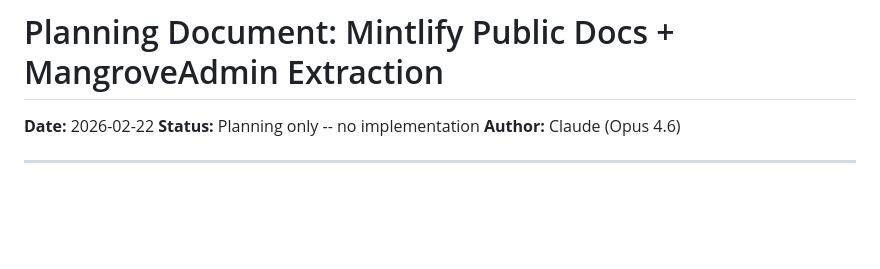
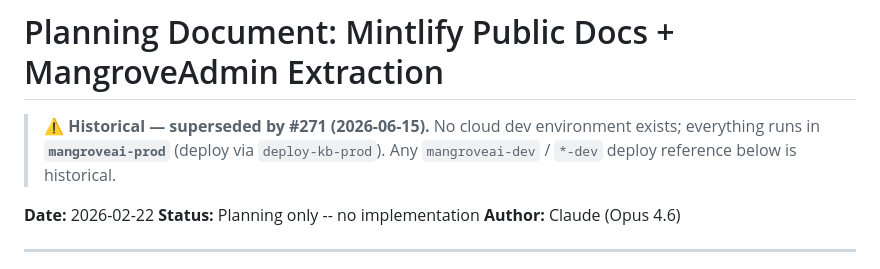
Before and after one commit to MangroveTechnologies/MangroveKnowledgeBase, a Markdown page: findings/docs-and-admin-plan.md, the part around the change. GitHub-like rendering; blank space fills up the shorter version.

```diff
--- a/findings/docs-and-admin-plan.md
+++ b/findings/docs-and-admin-plan.md
@@ -1,4 +1,6 @@
 # Planning Document: Mintlify Public Docs + MangroveAdmin Extraction
+
+> ⚠️ **Historical — superseded by #271 (2026-06-15).** No cloud dev environment exists; everything runs in **`mangroveai-prod`** (deploy via `deploy-kb-prod`). Any `mangroveai-dev` / `*-dev` deploy reference below is historical.
 
 **Date:** 2026-02-22
 **Status:** Planning only -- no implementation
```
Also changed, not shown: CLAUDE.md (+2 -3 lines).
